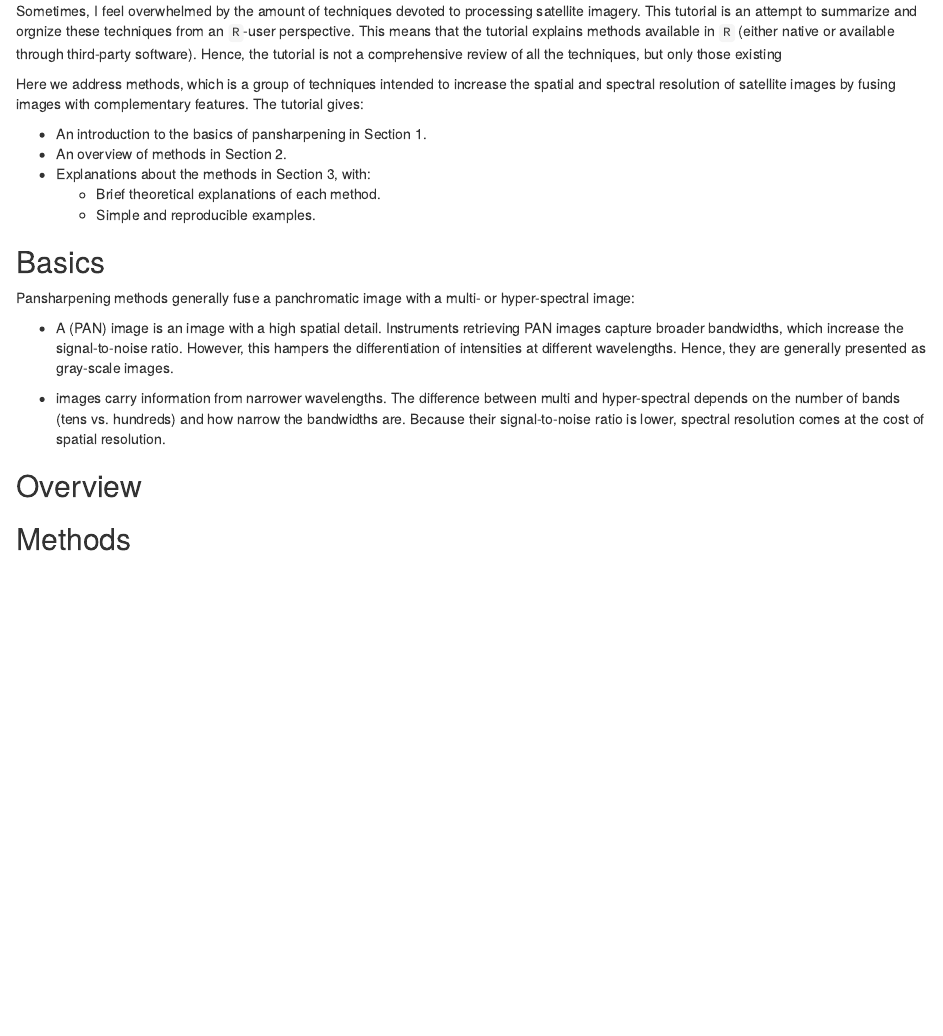
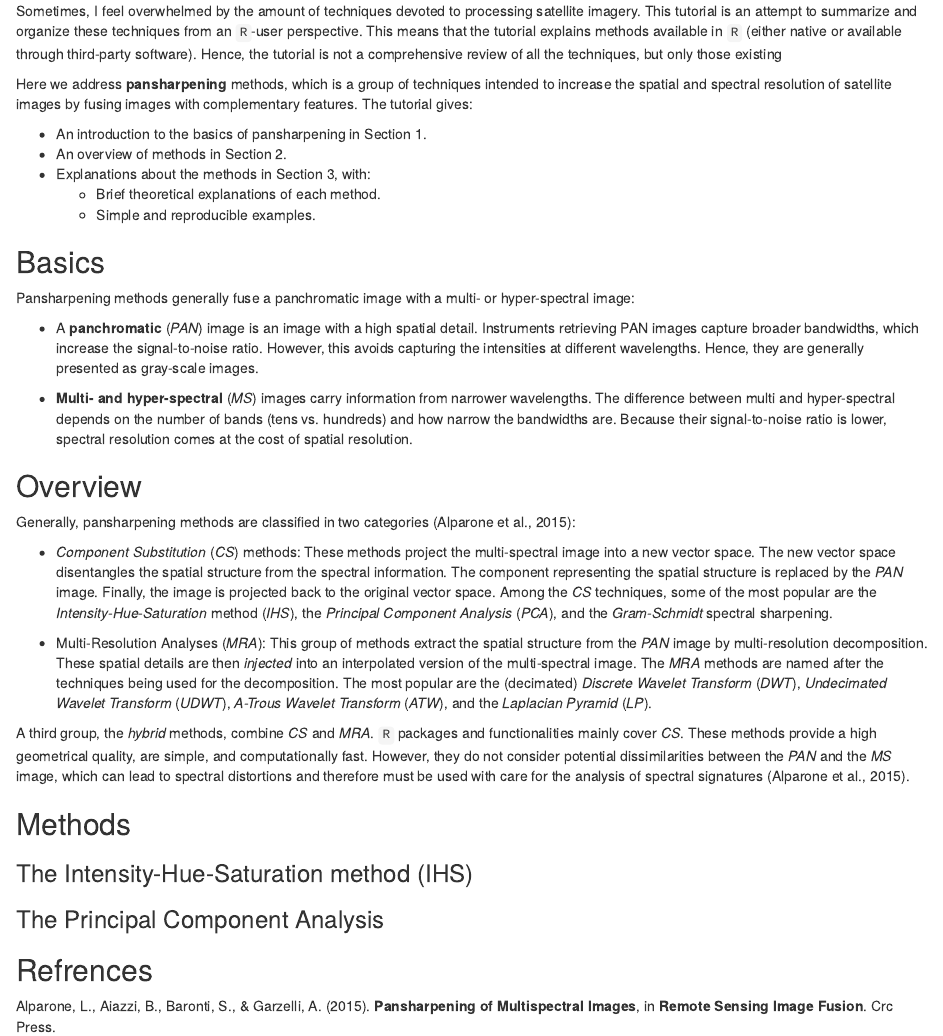
Before and after one commit to mmontesinosanmartin/pansharpen_r, an R Markdown document (pansharpen.Rmd): the page in a window 1100 px wide, from 190 px down. Rendered offline with R 4.5, knitr and Pandoc, with nearby package versions.

Commit message:
overview

```diff
--- a/pansharpen.Rmd
+++ b/pansharpen.Rmd
@@ -13,12 +13,12 @@ knitr::opts_chunk$set(echo = TRUE)
 
 Sometimes, I feel overwhelmed by the amount of techniques devoted to
 processing satellite imagery. This tutorial is an attempt to summarize
-and orgnize these techniques from an `R`-user perspective. This means
+and organize these techniques from an `R`-user perspective. This means
 that the tutorial explains methods  available in `R` (either native or
 available through third-party software). Hence, the tutorial is not
 a comprehensive review of all the techniques, but only those existing
 
-Here we address \textbf{pansharpening} methods, which is a group of
+Here we address __pansharpening__ methods, which is a group of
 techniques intended to increase the spatial and spectral resolution of
 satellite  images by fusing images with complementary features. The
 tutorial gives:
@@ -34,13 +34,13 @@ tutorial gives:
 Pansharpening methods generally fuse a panchromatic image with a multi-
 or hyper-spectral image:
 
-  - A \textbf{panchromatic} (PAN) image is an image with a high spatial
+  - A __panchromatic__ (_PAN_) image is an image with a high spatial
   detail. Instruments retrieving PAN images capture broader bandwidths,
-  which increase the signal-to-noise ratio. However, this hampers the
-  differentiation of intensities at different wavelengths. Hence, they
+  which increase the signal-to-noise ratio. However, this avoids
+  capturing the intensities at different wavelengths. Hence, they
   are generally presented as gray-scale images.
 
-  - \textbf{Multi- and hyper-spectral} images carry information from
+  - __Multi- and hyper-spectral__ (_MS_) images carry information from
   narrower wavelengths. The difference between multi and hyper-spectral
   depends on the number of bands (tens vs. hundreds) and how narrow the
   bandwidths are. Because their signal-to-noise ratio is lower, spectral
@@ -48,4 +48,40 @@ or hyper-spectral image:
 
 ## Overview
 
+Generally, pansharpening methods are classified in two categories (Alparone
+et al., 2015):
+
+  - _Component Substitution_ (_CS_) methods: These methods project
+  the multi-spectral image into a new vector space. The new vector space
+  disentangles the spatial structure from the spectral information. The
+  component representing the spatial structure is replaced by the _PAN_
+  image. Finally, the image is projected back to the original vector space.
+  Among the _CS_ techniques, some of the most popular are the
+  _Intensity-Hue-Saturation_ method (_IHS_), the  _Principal Component Analysis_
+  (_PCA_), and the _Gram-Schmidt_ spectral sharpening.
+
+  - Multi-Resolution Analyses (_MRA_): This group of methods extract the
+  spatial structure from the _PAN_ image by multi-resolution decomposition.
+  These spatial details are then _injected_ into an interpolated version of
+  the multi-spectral image. The _MRA_ methods are named after the techniques
+  being used for the decomposition. The most popular are the (decimated)
+  _Discrete Wavelet Transform_ (_DWT_), _Undecimated Wavelet Transform_
+  (_UDWT_), _A-Trous Wavelet Transform_ (_ATW_), and the
+  _Laplacian Pyramid_ (_LP_).
+
+A third group, the _hybrid_ methods, combine _CS_ and _MRA_. `R` packages and
+functionalities mainly cover _CS_.  These methods provide a high geometrical
+quality, are simple, and computationally fast. However, they do not consider
+potential dissimilarities between the _PAN_ and the _MS_ image, which can
+lead to spectral distortions and therefore must be used with care for the
+analysis of spectral signatures (Alparone et al., 2015).
+
 ## Methods
+
+### The Intensity-Hue-Saturation method (IHS)
+
+### The Principal Component Analysis
+
+## Refrences
+
+Alparone, L., Aiazzi, B., Baronti, S., & Garzelli, A. (2015). __Pansharpening of Multispectral Images__,  in __Remote Sensing Image Fusion__. Crc Press.
```
